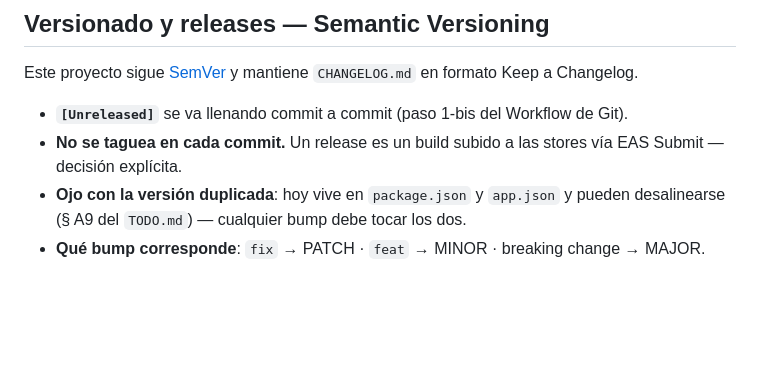
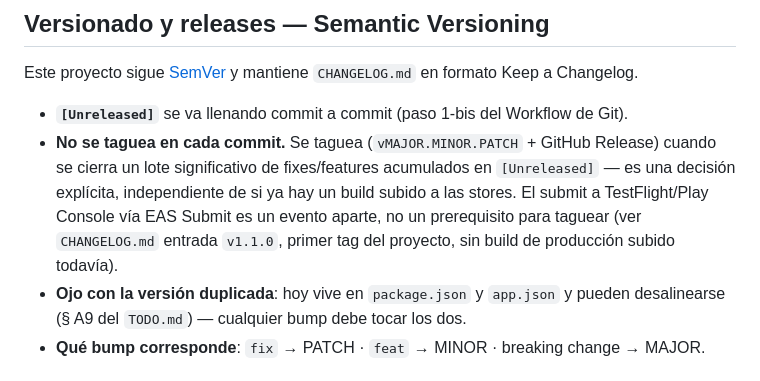
Before and after one commit to carlos0718/cuotify-app, a Markdown page: AGENTS.md, the part around the change. Rendered like a GitHub page; blank space fills up the shorter version.

Commit message:
docs(agents): tag de git ya no requiere build subido a las stores
Criterio acordado con el usuario: se taguea (v + GitHub Release) al
cerrar un lote significativo de fixes/features en [Unreleased], sin
esperar a un submit real via EAS Submit. El submit a las stores queda
como evento aparte.

Co-Authored-By: Claude Sonnet 5 <noreply@anthropic.com>
Claude-Session: https://claude.ai/code/session_01XzjgdscDFoBn7TEwrbzMx1

```diff
--- a/AGENTS.md
+++ b/AGENTS.md
@@ -421,7 +421,7 @@ git checkout -b feature/nombre-corto    # o fix/nombre-corto
 Este proyecto sigue [SemVer](https://semver.org/lang/es/) y mantiene `CHANGELOG.md` en formato Keep a Changelog.
 
 - **`[Unreleased]`** se va llenando commit a commit (paso 1-bis del Workflow de Git).
-- **No se taguea en cada commit.** Un release es un build subido a las stores vía EAS Submit — decisión explícita.
+- **No se taguea en cada commit.** Se taguea (`vMAJOR.MINOR.PATCH` + GitHub Release) cuando se cierra un lote significativo de fixes/features acumulados en `[Unreleased]` — es una decisión explícita, independiente de si ya hay un build subido a las stores. El submit a TestFlight/Play Console vía EAS Submit es un evento aparte, no un prerequisito para taguear (ver `CHANGELOG.md` entrada `v1.1.0`, primer tag del proyecto, sin build de producción subido todavía).
 - **Ojo con la versión duplicada**: hoy vive en `package.json` y `app.json` y pueden desalinearse (§ A9 del `TODO.md`) — cualquier bump debe tocar los dos.
 - **Qué bump corresponde**: `fix` → PATCH · `feat` → MINOR · breaking change → MAJOR.
 
```
